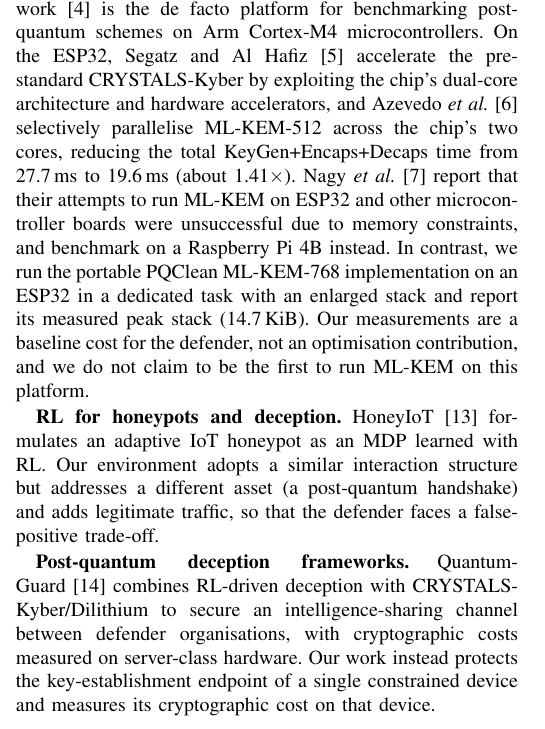
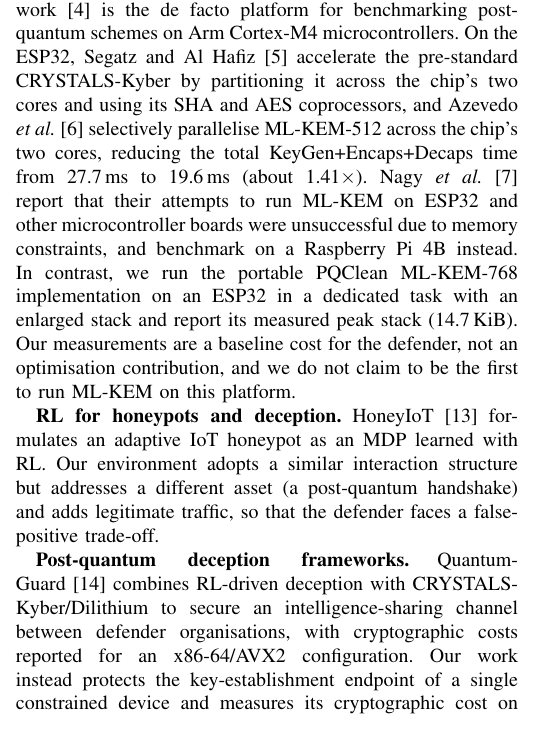
Before and after one commit to zyeemzia/pqc-deception-honeypot, a LaTeX paper (paper/main.tex): part of one column of page 1 of 4, cut so that both start at the same text. Compiled offline with pdfLaTeX.

Commit message:
Paper: verified citation details (Segatz coprocessors, QuantumGuard hardware wording, PQClean pages, Gymnasium DOI)

```diff
--- a/paper/main.tex
+++ b/paper/main.tex
@@ -72,8 +72,8 @@ and an attacker-behaviour classifier.
 \textbf{ML-KEM on constrained devices.} The pqm4 framework~\cite{pqm4} is the
 de facto platform for benchmarking post-quantum schemes on Arm Cortex-M4
 microcontrollers. On the ESP32, Segatz and Al Hafiz~\cite{segatz} accelerate
-the pre-standard CRYSTALS-Kyber by exploiting the chip's dual-core architecture
-and hardware accelerators, and Azevedo \emph{et al.}~\cite{azevedo} selectively
+the pre-standard CRYSTALS-Kyber by partitioning it across the chip's two cores
+and using its SHA and AES coprocessors, and Azevedo \emph{et al.}~\cite{azevedo} selectively
 parallelise ML-KEM-512 across the chip's two cores, reducing the total
 KeyGen+Encaps+Decaps time from 27.7\,ms to 19.6\,ms (about 1.41$\times$). Nagy
 \emph{et al.}~\cite{nagy} report that their attempts to run ML-KEM on ESP32 and
@@ -92,7 +92,7 @@ and adds legitimate traffic, so that the defender faces a false-positive trade-o
 \textbf{Post-quantum deception frameworks.} QuantumGuard~\cite{quantumguard}
 combines RL-driven deception with CRYSTALS-Kyber/Dilithium to secure an
 intelligence-sharing channel between defender organisations, with cryptographic
-costs measured on server-class hardware. Our work instead protects the
+costs reported for an x86-64/AVX2 configuration. Our work instead protects the
 key-establishment endpoint of a single constrained device and measures its
 cryptographic cost on that device.
 
```
Also changed, not shown: paper/main.tex (4 more changed lines).
